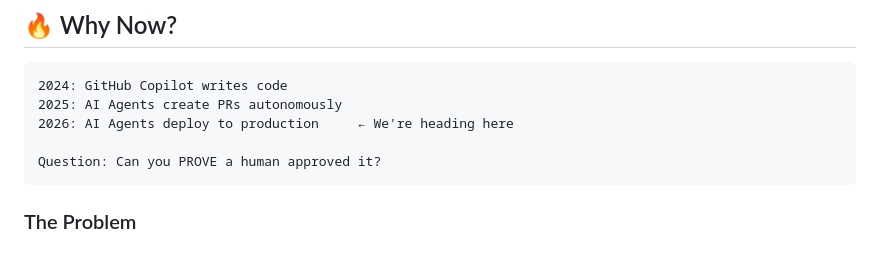
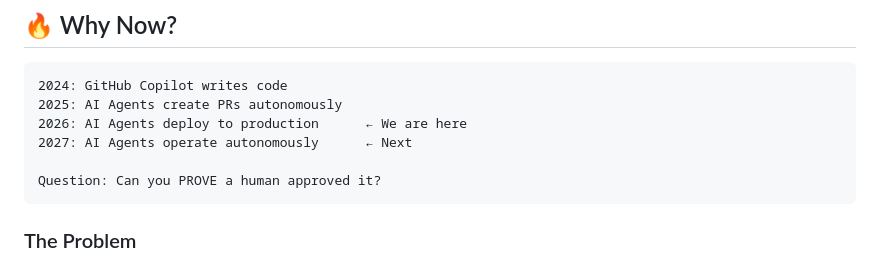
Before and after one commit to pohi-protocol/pohi, a Markdown page: README.md, the part around the change. Rendered like a GitHub page.

````diff
--- a/README.md
+++ b/README.md
@@ -36,7 +36,8 @@ World ID (ZK Proof) × Git Signing × Transparency Log
 ```
 2024: GitHub Copilot writes code
 2025: AI Agents create PRs autonomously
-2026: AI Agents deploy to production     ← We're heading here
+2026: AI Agents deploy to production      ← We are here
+2027: AI Agents operate autonomously      ← Next
 
 Question: Can you PROVE a human approved it?
 ```
````
Also changed, not shown: README_ja.md (+2 -1 lines).
